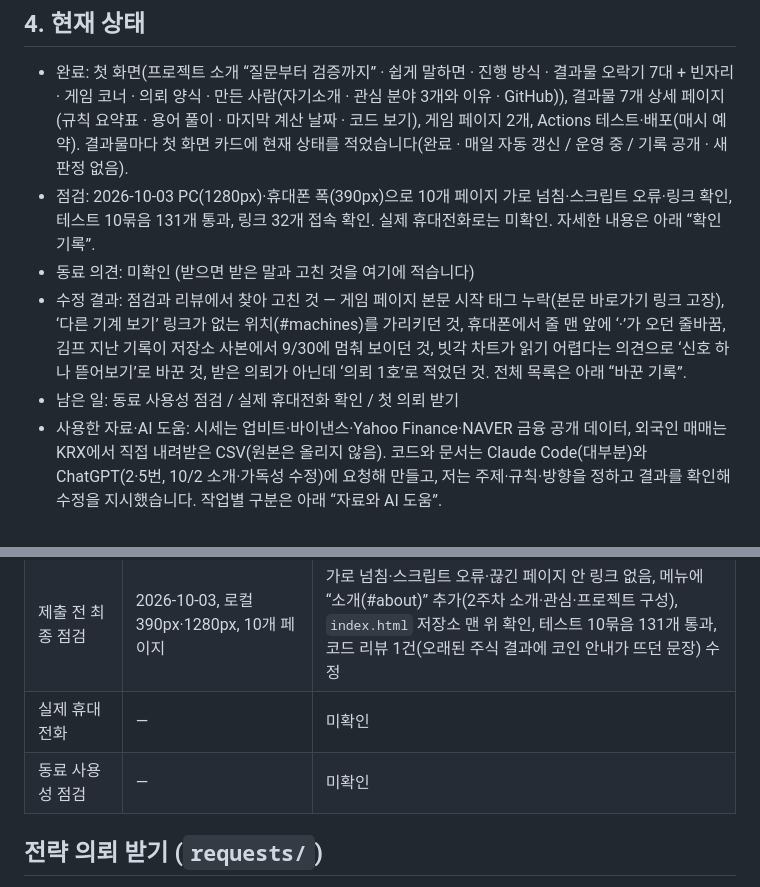
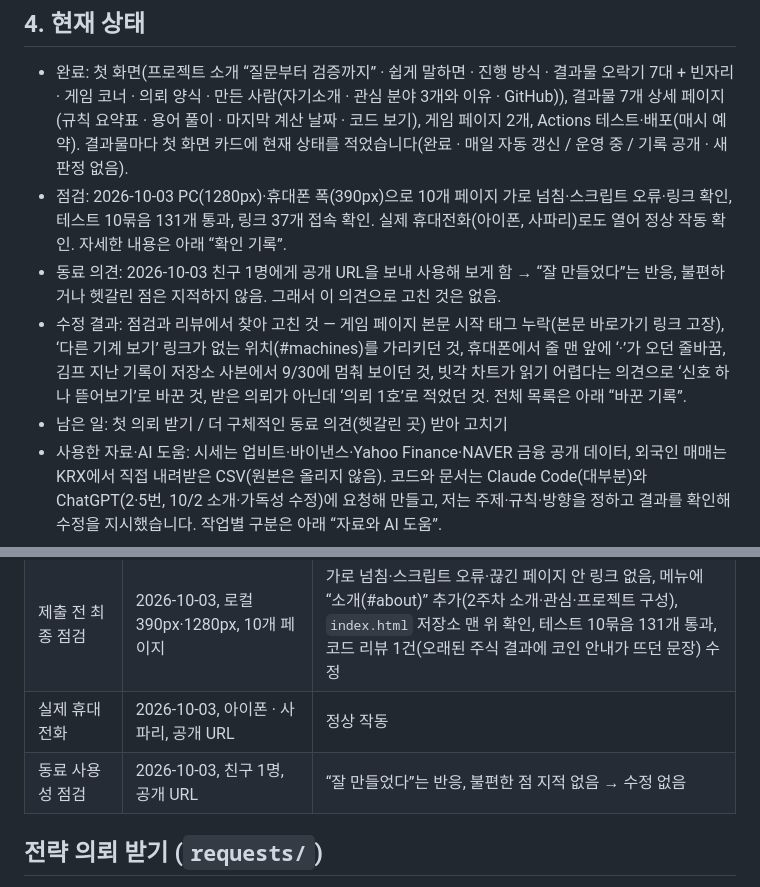
Before and after one commit to chandolkarim/algo-arcade, a Markdown page: README.md, 2 parts joined by grey strips. GitHub-like rendering.

Commit message:
README: 실제 휴대전화(아이폰·사파리) 확인과 동료 의견 기록
Co-Authored-By: Claude Opus 5.5 <noreply@anthropic.com>

```diff
--- a/README.md
+++ b/README.md
@@ -30,10 +30,10 @@
 ## 4. 현재 상태
 
 - 완료: 첫 화면(프로젝트 소개 “질문부터 검증까지” · 쉽게 말하면 · 진행 방식 · 결과물 오락기 7대 + 빈자리 · 게임 코너 · 의뢰 양식 · 만든 사람(자기소개 · 관심 분야 3개와 이유 · GitHub)), 결과물 7개 상세 페이지(규칙 요약표 · 용어 풀이 · 마지막 계산 날짜 · 코드 보기), 게임 페이지 2개, Actions 테스트·배포(매시 예약). 결과물마다 첫 화면 카드에 현재 상태를 적었습니다(완료 · 매일 자동 갱신 / 운영 중 / 기록 공개 · 새 판정 없음).
-- 점검: 2026-10-03 PC(1280px)·휴대폰 폭(390px)으로 10개 페이지 가로 넘침·스크립트 오류·링크 확인, 테스트 10묶음 131개 통과, 링크 32개 접속 확인. 실제 휴대전화로는 미확인. 자세한 내용은 아래 “확인 기록”.
-- 동료 의견: 미확인 (받으면 받은 말과 고친 것을 여기에 적습니다)
+- 점검: 2026-10-03 PC(1280px)·휴대폰 폭(390px)으로 10개 페이지 가로 넘침·스크립트 오류·링크 확인, 테스트 10묶음 131개 통과, 링크 37개 접속 확인. 실제 휴대전화(아이폰, 사파리)로도 열어 정상 작동 확인. 자세한 내용은 아래 “확인 기록”.
+- 동료 의견: 2026-10-03 친구 1명에게 공개 URL을 보내 사용해 보게 함 → “잘 만들었다”는 반응, 불편하거나 헷갈린 점은 지적하지 않음. 그래서 이 의견으로 고친 것은 없음.
 - 수정 결과: 점검과 리뷰에서 찾아 고친 것 — 게임 페이지 본문 시작 태그 누락(본문 바로가기 링크 고장), ‘다른 기계 보기’ 링크가 없는 위치(#machines)를 가리키던 것, 휴대폰에서 줄 맨 앞에 ‘·’가 오던 줄바꿈, 김프 지난 기록이 저장소 사본에서 9/30에 멈춰 보이던 것, 빗각 차트가 읽기 어렵다는 의견으로 ‘신호 하나 뜯어보기’로 바꾼 것, 받은 의뢰가 아닌데 ‘의뢰 1호’로 적었던 것. 전체 목록은 아래 “바꾼 기록”.
-- 남은 일: 동료 사용성 점검 / 실제 휴대전화 확인 / 첫 의뢰 받기
+- 남은 일: 첫 의뢰 받기 / 더 구체적인 동료 의견(헷갈린 곳) 받아 고치기
 - 사용한 자료·AI 도움: 시세는 업비트·바이낸스·Yahoo Finance·NAVER 금융 공개 데이터, 외국인 매매는 KRX에서 직접 내려받은 CSV(원본은 올리지 않음). 코드와 문서는 Claude Code(대부분)와 ChatGPT(2·5번, 10/2 소개·가독성 수정)에 요청해 만들고, 저는 주제·규칙·방향을 정하고 결과를 확인해 수정을 지시했습니다. 작업별 구분은 아래 “자료와 AI 도움”.
 
 ## 확인 기록
@@ -72,8 +72,8 @@
 | 전광판 | 2026-10-03, 로컬 390px | 띠 글자가 오른쪽에서 왼쪽으로 흐름(38초 한 바퀴), 움직임 줄이기 설정이면 멈춤 |
 | 8번 빗각 알리미 | 2026-10-03, 로컬 390px | 지금 빗각 현황 6종목(상태·지연선·남은 거리), 신호 뒤 성적표(20·60일, 아무 날·빗각 그대로 비교), 신호 하나 뜯어보기(고점 두 개·빗각·채널·지연선·신호·60일 안 최고·최저) 표시, 가로 넘침·스크립트 오류 없음. 테스트 10개(미래 고점 미사용·채널 폭·지연 신호·다음 시가 기준·60일 최고·최저·아무 날 개수) 통과 |
 | 제출 전 최종 점검 | 2026-10-03, 로컬 390px·1280px, 10개 페이지 | 가로 넘침·스크립트 오류·끊긴 페이지 안 링크 없음, 메뉴에 “소개(#about)” 추가(2주차 소개·관심·프로젝트 구성), `index.html` 저장소 맨 위 확인, 테스트 10묶음 131개 통과, 코드 리뷰 1건(오래된 주식 결과에 코인 안내가 뜨던 문장) 수정 |
-| 실제 휴대전화 | — | 미확인 |
-| 동료 사용성 점검 | — | 미확인 |
+| 실제 휴대전화 | 2026-10-03, 아이폰 · 사파리, 공개 URL | 정상 작동 |
+| 동료 사용성 점검 | 2026-10-03, 친구 1명, 공개 URL | “잘 만들었다”는 반응, 불편한 점 지적 없음 → 수정 없음 |
 
 ## 전략 의뢰 받기 (`requests/`)
 
```
